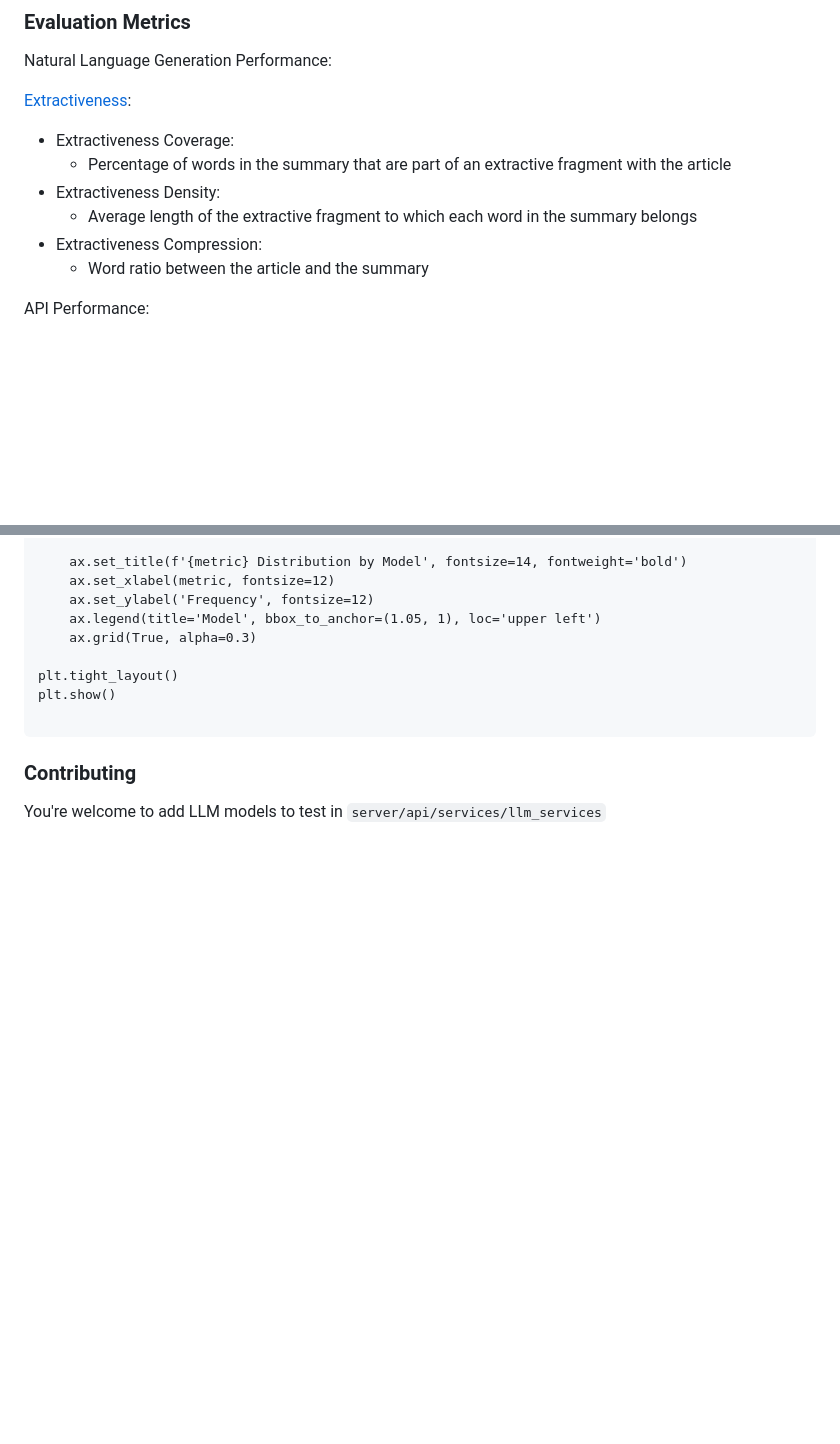
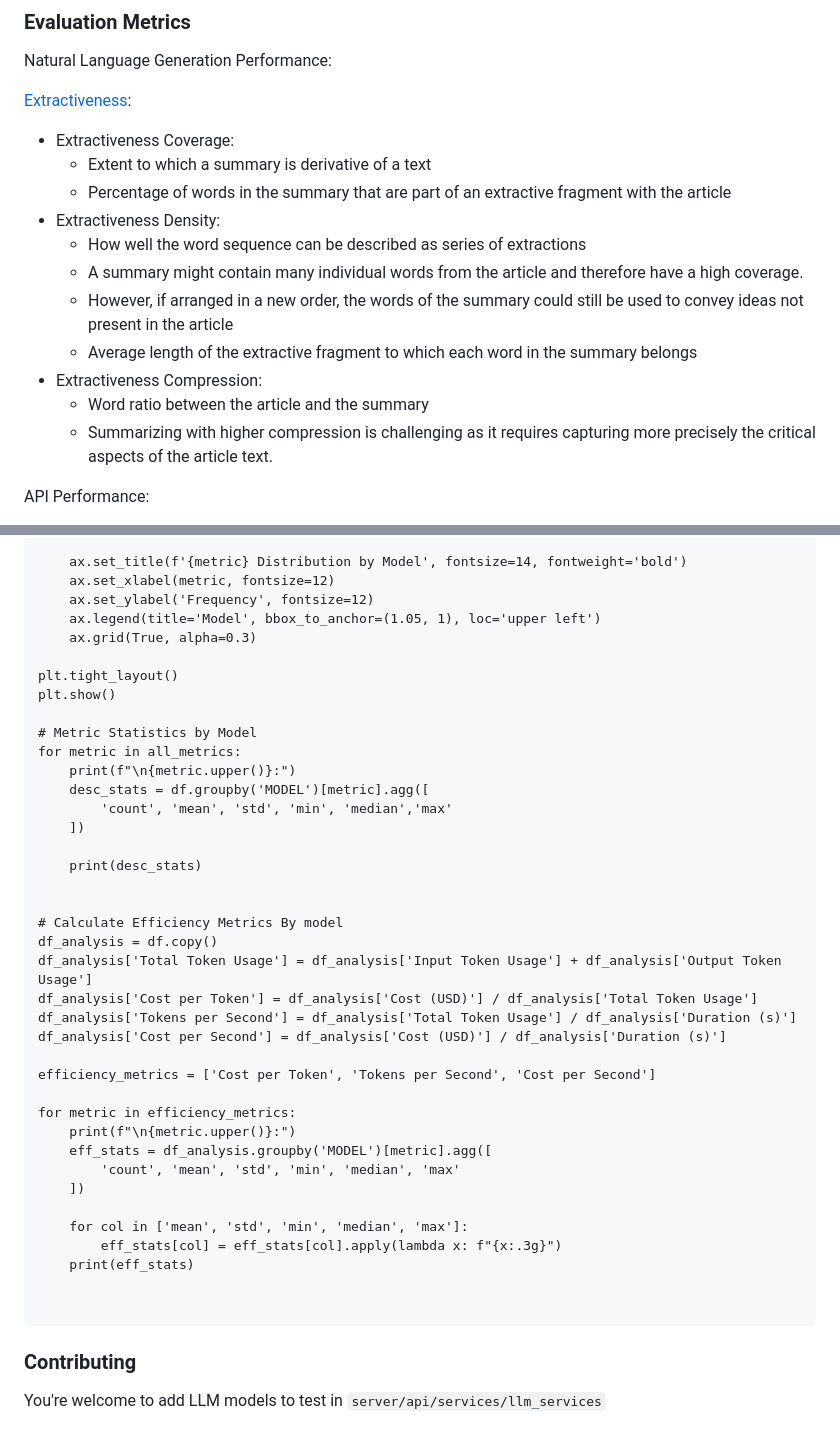
Before and after one commit to CodeForPhilly/balancer-main, a Markdown page: evaluation/README.md, 2 parts joined by grey strips. Rendered like a GitHub page; blank space fills up the shorter version.

````diff
--- a/evaluation/README.md
+++ b/evaluation/README.md
@@ -9,11 +9,16 @@ Natural Language Generation Performance:
 [Extractiveness](https://huggingface.co/docs/lighteval/en/metric-list#automatic-metrics-for-generative-tasks):
 
 * Extractiveness Coverage:
+    - Extent to which a summary is derivative of a text
     - Percentage of words in the summary that are part of an extractive fragment with the article
 * Extractiveness Density:
+    - How well the word sequence can be described as series of extractions
+    - A summary might contain many individual words from the article and therefore have a high coverage.
+    - However, if arranged in a new order, the words of the summary could still be used to convey ideas not present in the article
     - Average length of the extractive fragment to which each word in the summary belongs
 * Extractiveness Compression:
     - Word ratio between the article and the summary
+    - Summarizing with higher compression is challenging as it requires capturing more precisely the critical aspects of the article text.
 
 API Performance:
 
@@ -144,6 +149,36 @@ for i, metric in enumerate(all_metrics):
 plt.tight_layout()
 plt.show()
 
+# Metric Statistics by Model
+for metric in all_metrics:
+    print(f"\n{metric.upper()}:")
+    desc_stats = df.groupby('MODEL')[metric].agg([
+        'count', 'mean', 'std', 'min', 'median','max'
+    ])
+
+    print(desc_stats)
+
+
+# Calculate Efficiency Metrics By model
+df_analysis = df.copy()
+df_analysis['Total Token Usage'] = df_analysis['Input Token Usage'] + df_analysis['Output Token Usage']
+df_analysis['Cost per Token'] = df_analysis['Cost (USD)'] / df_analysis['Total Token Usage']
+df_analysis['Tokens per Second'] = df_analysis['Total Token Usage'] / df_analysis['Duration (s)']
+df_analysis['Cost per Second'] = df_analysis['Cost (USD)'] / df_analysis['Duration (s)']
+
+efficiency_metrics = ['Cost per Token', 'Tokens per Second', 'Cost per Second']
+
+for metric in efficiency_metrics:
+    print(f"\n{metric.upper()}:")
+    eff_stats = df_analysis.groupby('MODEL')[metric].agg([
+        'count', 'mean', 'std', 'min', 'median', 'max'
+    ])
+
+    for col in ['mean', 'std', 'min', 'median', 'max']:
+        eff_stats[col] = eff_stats[col].apply(lambda x: f"{x:.3g}")
+    print(eff_stats)
+
+
 ```
 
 ### Contributing
````
Also changed, not shown: other parts of evaluation/README.md (+1 -1 lines).
